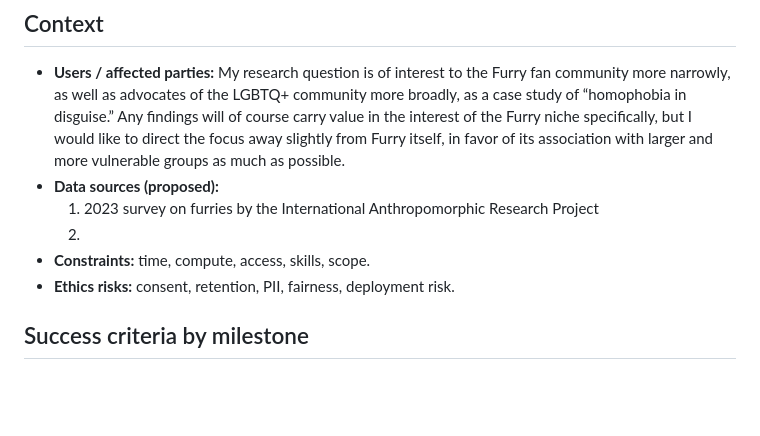
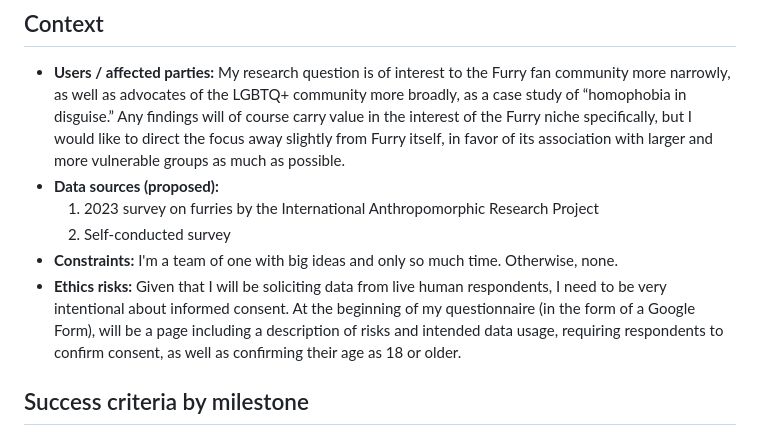
Before and after one commit to MaryR0se/Mary-Krouse-Capstone-Repo, a Markdown page: CHARTER.md, the part around the change. GitHub-like rendering; blank space fills up the shorter version.

```diff
--- a/CHARTER.md
+++ b/CHARTER.md
@@ -37,9 +37,9 @@ One or two sentences. What the owner team will actually do this semester.
 - **Users / affected parties:** My research question is of interest to the Furry fan community more narrowly, as well as advocates of the LGBTQ+ community more broadly, as a case study of “homophobia in disguise.” Any findings will of course carry value in the interest of the Furry niche specifically, but I would like to direct the focus away slightly from Furry itself, in favor of its association with larger and more vulnerable groups as much as possible.
 - **Data sources (proposed):**
   1. 2023 survey on furries by the International Anthropomorphic Research Project
-  2.
-- **Constraints:** time, compute, access, skills, scope.
-- **Ethics risks:** consent, retention, PII, fairness, deployment risk.
+  2. Self-conducted survey
+- **Constraints:** I'm a team of one with big ideas and only so much time. Otherwise, none.
+- **Ethics risks:** Given that I will be soliciting data from live human respondents, I need to be very intentional about informed consent. At the beginning of my questionnaire (in the form of a Google Form), will be a page including a description of risks and intended data usage, requiring respondents to confirm consent, as well as confirming their age as 18 or older.
 
 ## Success criteria by milestone
 
```
